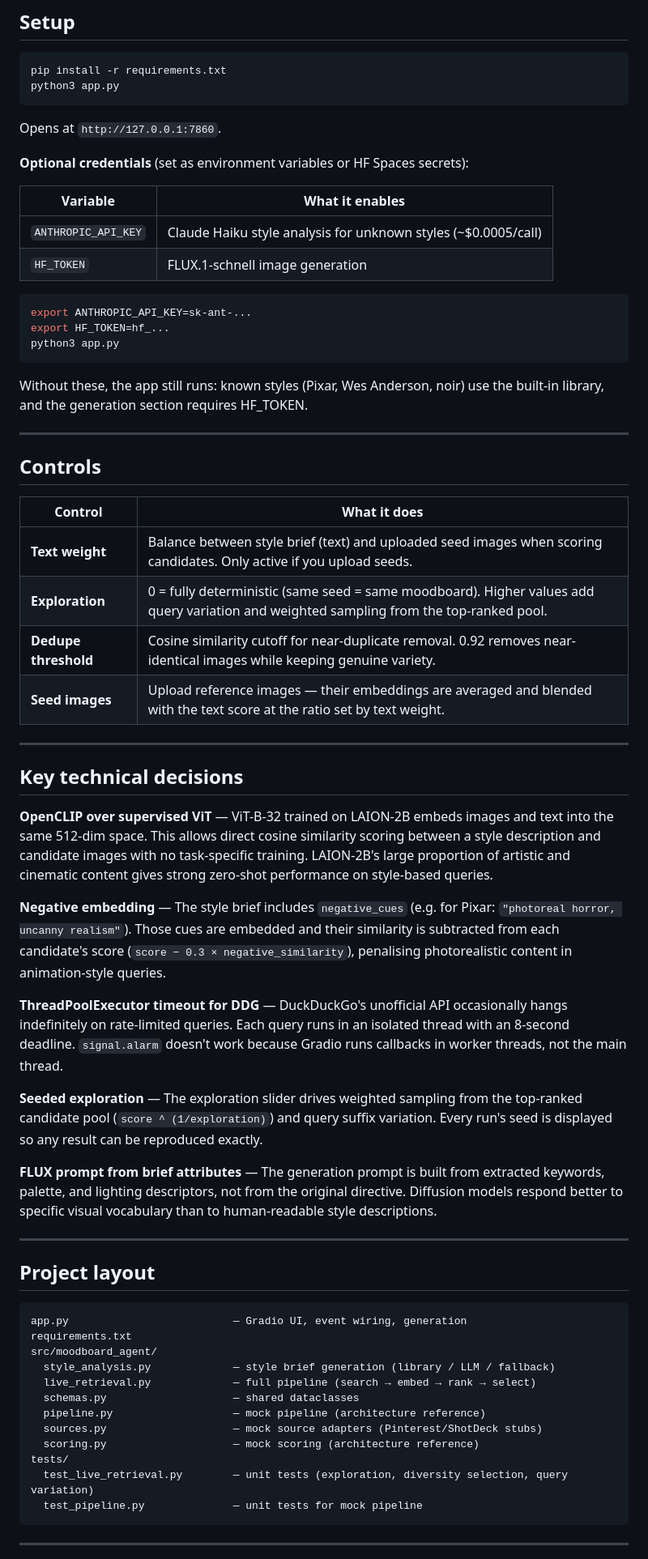
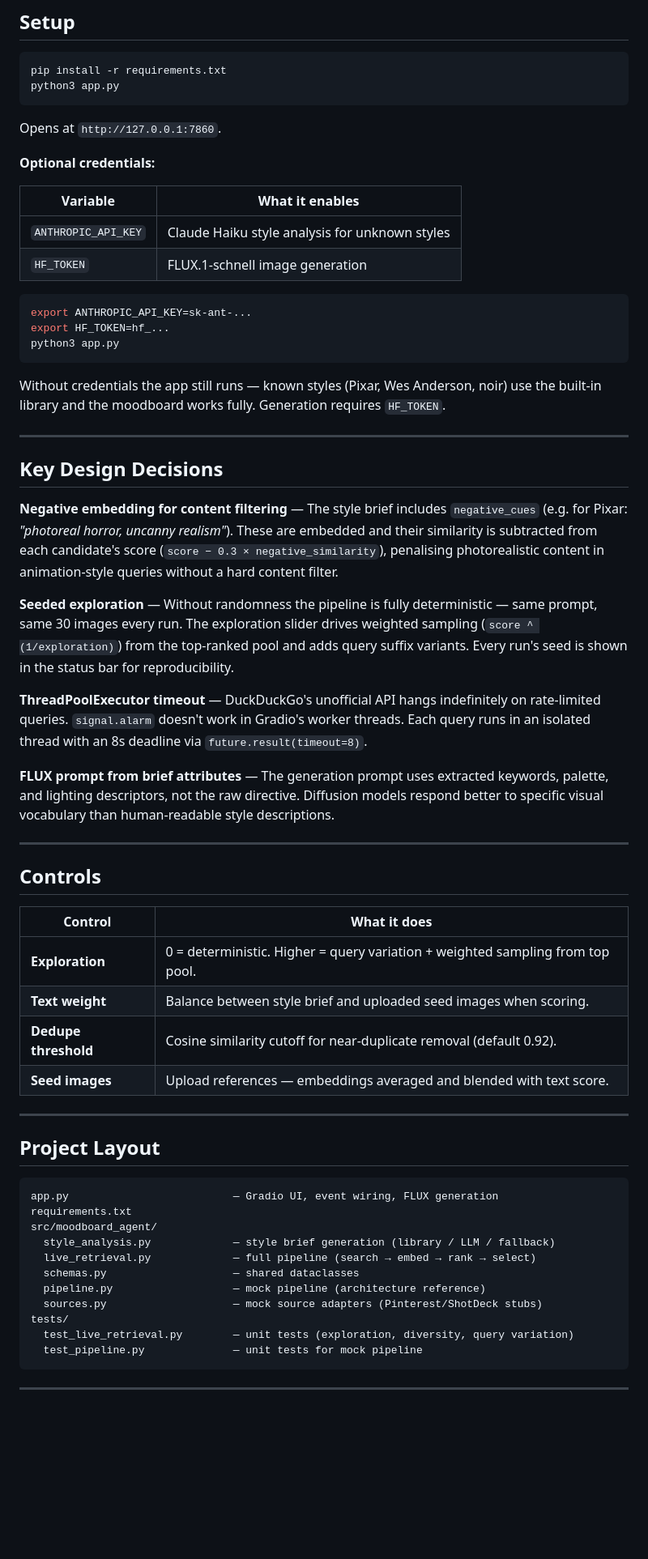
Before and after one commit to lennardpische/moodboard_agent, a Markdown page: README.md, the part around one of its changes. Shown at 81% size. Rendered like a GitHub page; blank space fills up the shorter version.

Commit message:
Update README to match repo style with status badges and structured sections
Co-Authored-By: Claude Sonnet 4.6 <noreply@anthropic.com>

````diff
--- a/README.md
+++ b/README.md
@@ -60,11 +63,11 @@ python3 app.py
 
 Opens at `http://127.0.0.1:7860`.
 
-**Optional credentials** (set as environment variables or HF Spaces secrets):
+**Optional credentials:**
 
 | Variable | What it enables |
 |---|---|
-| `ANTHROPIC_API_KEY` | Claude Haiku style analysis for unknown styles (~$0.0005/call) |
+| `ANTHROPIC_API_KEY` | Claude Haiku style analysis for unknown styles |
 | `HF_TOKEN` | FLUX.1-schnell image generation |
 
 ```bash
@@ -73,7 +76,19 @@ export HF_TOKEN=hf_...
 python3 app.py
 ```
 
-Without these, the app still runs: known styles (Pixar, Wes Anderson, noir) use the built-in library, and the generation section requires HF_TOKEN.
+Without credentials the app still runs — known styles (Pixar, Wes Anderson, noir) use the built-in library and the moodboard works fully. Generation requires `HF_TOKEN`.
+
+---
+
+## Key Design Decisions
+
+**Negative embedding for content filtering** — The style brief includes `negative_cues` (e.g. for Pixar: *"photoreal horror, uncanny realism"*). These are embedded and their similarity is subtracted from each candidate's score (`score − 0.3 × negative_similarity`), penalising photorealistic content in animation-style queries without a hard content filter.
+
+**Seeded exploration** — Without randomness the pipeline is fully deterministic — same prompt, same 30 images every run. The exploration slider drives weighted sampling (`score ^ (1/exploration)`) from the top-ranked pool and adds query suffix variants. Every run's seed is shown in the status bar for reproducibility.
+
+**ThreadPoolExecutor timeout** — DuckDuckGo's unofficial API hangs indefinitely on rate-limited queries. `signal.alarm` doesn't work in Gradio's worker threads. Each query runs in an isolated thread with an 8s deadline via `future.result(timeout=8)`.
+
+**FLUX prompt from brief attributes** — The generation prompt uses extracted keywords, palette, and lighting descriptors, not the raw directive. Diffusion models respond better to specific visual vocabulary than human-readable style descriptions.
 
 ---
 
@@ -81,31 +96,17 @@ Without these, the app still runs: known styles (Pixar, Wes Anderson, noir) use
 
 | Control | What it does |
 |---|---|
-| **Text weight** | Balance between style brief (text) and uploaded seed images when scoring candidates. Only active if you upload seeds. |
-| **Exploration** | 0 = fully deterministic (same seed = same moodboard). Higher values add query variation and weighted sampling from the top-ranked pool. |
-| **Dedupe threshold** | Cosine similarity cutoff for near-duplicate removal. 0.92 removes near-identical images while keeping genuine variety. |
-| **Seed images** | Upload reference images — their embeddings are averaged and blended with the text score at the ratio set by text weight. |
+| **Exploration** | 0 = deterministic. Higher = query variation + weighted sampling from top pool. |
+| **Text weight** | Balance between style brief and uploaded seed images when scoring. |
+| **Dedupe threshold** | Cosine similarity cutoff for near-duplicate removal (default 0.92). |
+| **Seed images** | Upload references — embeddings averaged and blended with text score. |
 
 ---
 
-## Key technical decisions
-
-**OpenCLIP over supervised ViT** — ViT-B-32 trained on LAION-2B embeds images and text into the same 512-dim space. This allows direct cosine similarity scoring between a style description and candidate images with no task-specific training. LAION-2B's large proportion of artistic and cinematic content gives strong zero-shot performance on style-based queries.
-
-**Negative embedding** — The style brief includes `negative_cues` (e.g. for Pixar: `"photoreal horror, uncanny realism"`). Those cues are embedded and their similarity is subtracted from each candidate's score (`score − 0.3 × negative_similarity`), penalising photorealistic content in animation-style queries.
-
-**ThreadPoolExecutor timeout for DDG** — DuckDuckGo's unofficial API occasionally hangs indefinitely on rate-limited queries. Each query runs in an isolated thread with an 8-second deadline. `signal.alarm` doesn't work because Gradio runs callbacks in worker threads, not the main thread.
-
-**Seeded exploration** — The exploration slider drives weighted sampling from the top-ranked candidate pool (`score ^ (1/exploration)`) and query suffix variation. Every run's seed is displayed so any result can be reproduced exactly.
-
-**FLUX prompt from brief attributes** — The generation prompt is built from extracted keywords, palette, and lighting descriptors, not from the original directive. Diffusion models respond better to specific visual vocabulary than to human-readable style descriptions.
-
----
-
-## Project layout
+## Project Layout
 
 ```
-app.py                          — Gradio UI, event wiring, generation
+app.py                          — Gradio UI, event wiring, FLUX generation
 requirements.txt
 src/moodboard_agent/
   style_analysis.py             — style brief generation (library / LLM / fallback)
@@ -113,9 +114,8 @@ src/moodboard_agent/
   schemas.py                    — shared dataclasses
   pipeline.py                   — mock pipeline (architecture reference)
   sources.py                    — mock source adapters (Pinterest/ShotDeck stubs)
-  scoring.py                    — mock scoring (architecture reference)
 tests/
-  test_live_retrieval.py        — unit tests (exploration, diversity selection, query variation)
+  test_live_retrieval.py        — unit tests (exploration, diversity, query variation)
   test_pipeline.py              — unit tests for mock pipeline
 ```
 
````
Also changed, not shown: other parts of README.md (+24 -21 lines).
